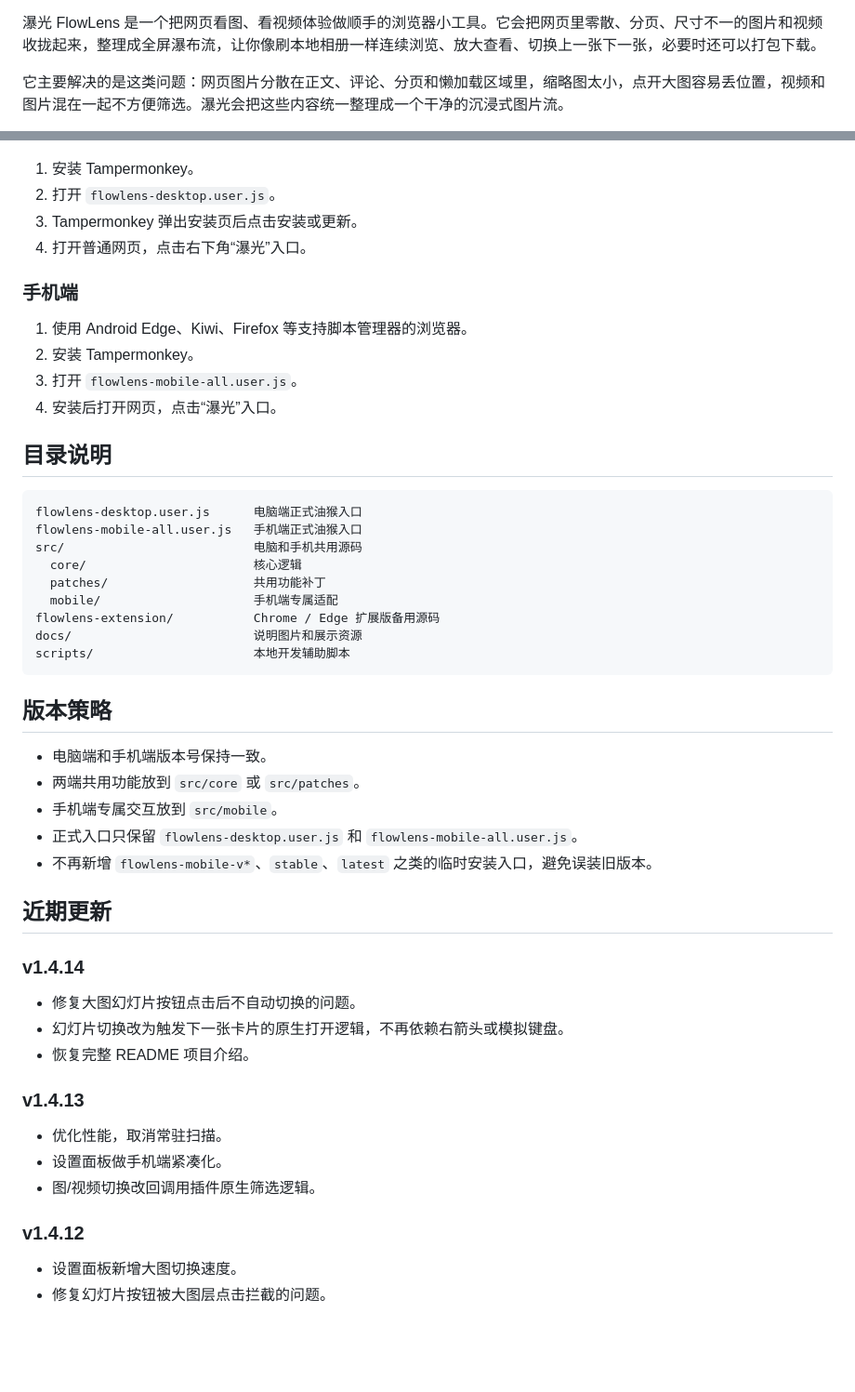
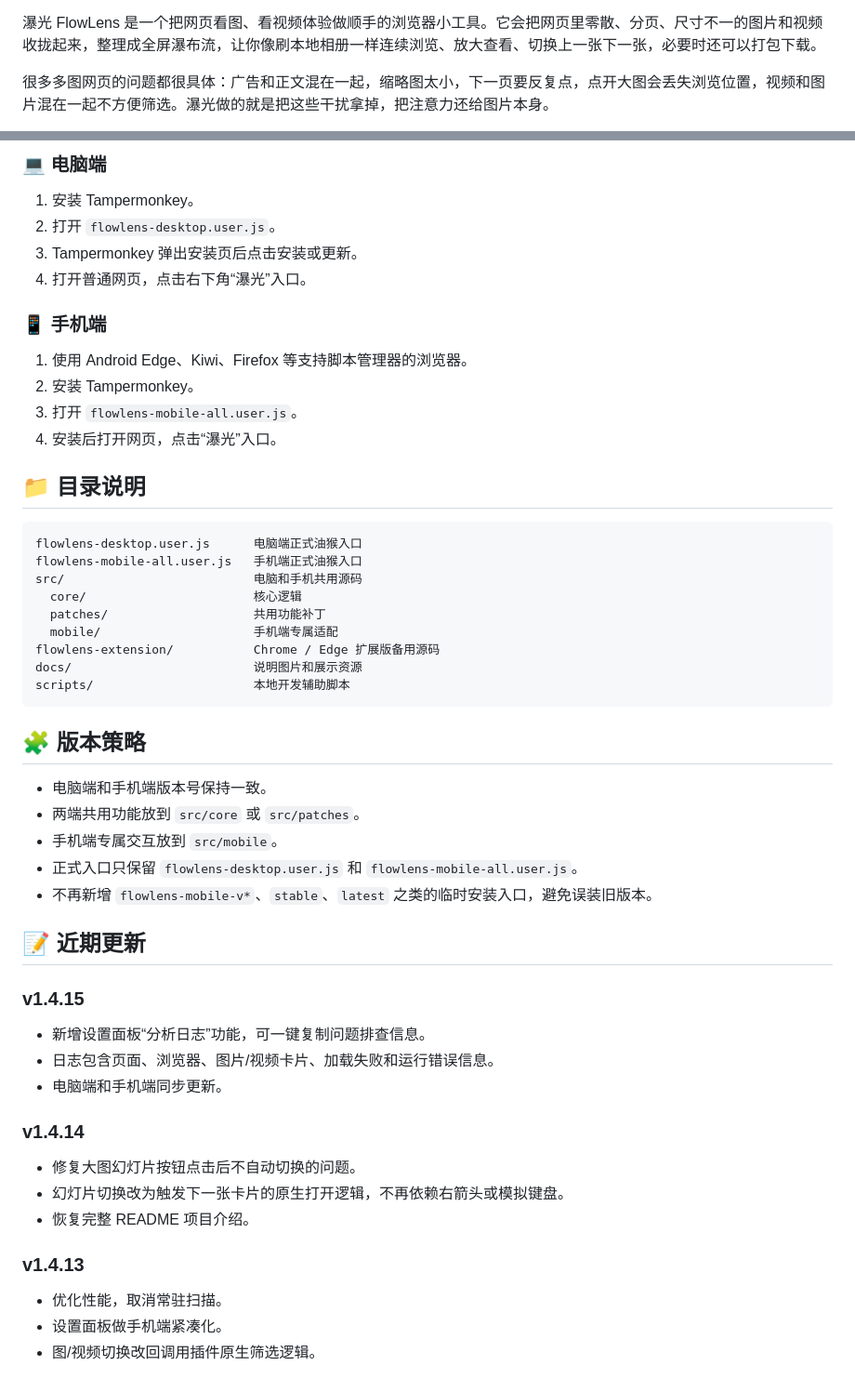
Before and after one commit to fallen0909/flowlens, a Markdown page: README.md, 2 parts joined by grey strips. Shown at 93% size. GitHub-like rendering; blank space fills up the shorter version.

````diff
--- a/README.md
+++ b/README.md
@@ -2,5 +6,5 @@
 
 瀑光 FlowLens 是一个把网页看图、看视频体验做顺手的浏览器小工具。它会把网页里零散、分页、尺寸不一的图片和视频收拢起来，整理成全屏瀑布流，让你像刷本地相册一样连续浏览、放大查看、切换上一张下一张，必要时还可以打包下载。
 
-它主要解决的是这类问题：网页图片分散在正文、评论、分页和懒加载区域里，缩略图太小，点开大图容易丢位置，视频和图片混在一起不方便筛选。瀑光会把这些内容统一整理成一个干净的沉浸式图片流。
+很多多图网页的问题都很具体：广告和正文混在一起，缩略图太小，下一页要反复点，点开大图会丢失浏览位置，视频和图片混在一起不方便筛选。瀑光做的就是把这些干扰拿掉，把注意力还给图片本身。
 
@@ -37,17 +68,18 @@
+### 💻 电脑端
 
 1. 安装 Tampermonkey。
 2. 打开 `flowlens-desktop.user.js`。
 3. Tampermonkey 弹出安装页后点击安装或更新。
 4. 打开普通网页，点击右下角“瀑光”入口。
 
-### 手机端
+### 📱 手机端
 
 1. 使用 Android Edge、Kiwi、Firefox 等支持脚本管理器的浏览器。
 2. 安装 Tampermonkey。
 3. 打开 `flowlens-mobile-all.user.js`。
 4. 安装后打开网页，点击“瀑光”入口。
 
-## 目录说明
+## 📁 目录说明
 
 ```text
 flowlens-desktop.user.js      电脑端正式油猴入口
@@ -61,7 +93,7 @@ docs/                         说明图片和展示资源
 scripts/                      本地开发辅助脚本
 ```
 
-## 版本策略
+## 🧩 版本策略
 
 - 电脑端和手机端版本号保持一致。
 - 两端共用功能放到 `src/core` 或 `src/patches`。
@@ -69,7 +101,13 @@ scripts/                      本地开发辅助脚本
 - 正式入口只保留 `flowlens-desktop.user.js` 和 `flowlens-mobile-all.user.js`。
 - 不再新增 `flowlens-mobile-v*`、`stable`、`latest` 之类的临时安装入口，避免误装旧版本。
 
-## 近期更新
+## 📝 近期更新
+
+### v1.4.15
+
+- 新增设置面板“分析日志”功能，可一键复制问题排查信息。
+- 日志包含页面、浏览器、图片/视频卡片、加载失败和运行错误信息。
+- 电脑端和手机端同步更新。
 
 ### v1.4.14
 
@@ -82,8 +120,3 @@ scripts/                      本地开发辅助脚本
 - 优化性能，取消常驻扫描。
 - 设置面板做手机端紧凑化。
 - 图/视频切换改回调用插件原生筛选逻辑。
-
-### v1.4.12
-
-- 设置面板新增大图切换速度。
-- 修复幻灯片按钮被大图层点击拦截的问题。
````
Also changed, not shown: other parts of README.md (+49 -18 lines).
